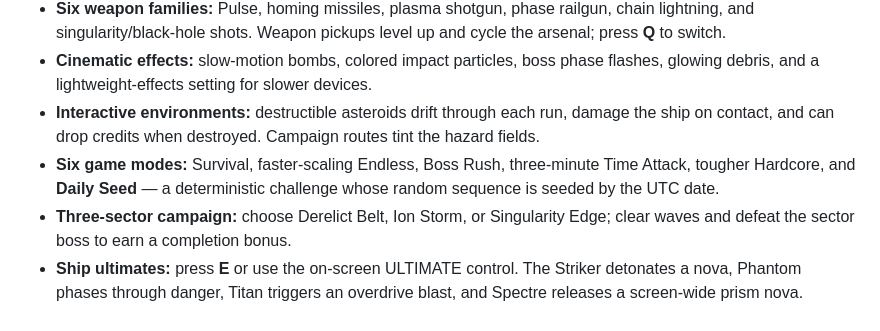
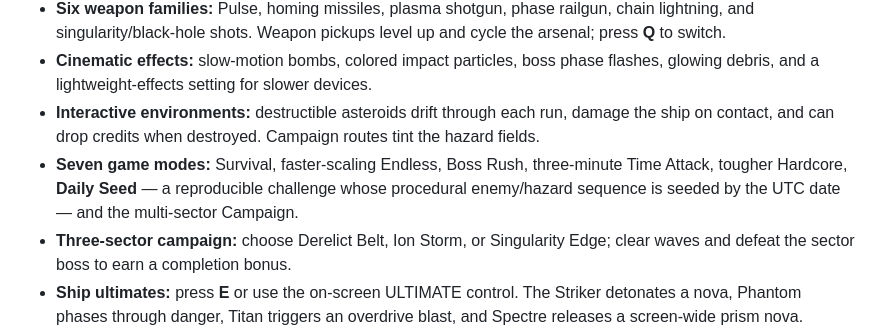
Before and after one commit to shreebalaji767/SPACE, a Markdown page: README.md, the part around the change. Drawn GitHub-style.

Commit message:
Clarify seven available game modes in README

```diff
--- a/README.md
+++ b/README.md
@@ -11,7 +11,7 @@ A free, browser-based neon cyberpunk space-survival arcade game. Pilot a ship th
 - **Six weapon families:** Pulse, homing missiles, plasma shotgun, phase railgun, chain lightning, and singularity/black-hole shots. Weapon pickups level up and cycle the arsenal; press **Q** to switch.
 - **Cinematic effects:** slow-motion bombs, colored impact particles, boss phase flashes, glowing debris, and a lightweight-effects setting for slower devices.
 - **Interactive environments:** destructible asteroids drift through each run, damage the ship on contact, and can drop credits when destroyed. Campaign routes tint the hazard fields.
-- **Six game modes:** Survival, faster-scaling Endless, Boss Rush, three-minute Time Attack, tougher Hardcore, and **Daily Seed** — a deterministic challenge whose random sequence is seeded by the UTC date.
+- **Seven game modes:** Survival, faster-scaling Endless, Boss Rush, three-minute Time Attack, tougher Hardcore, **Daily Seed** — a reproducible challenge whose procedural enemy/hazard sequence is seeded by the UTC date — and the multi-sector Campaign.
 - **Three-sector campaign:** choose Derelict Belt, Ion Storm, or Singularity Edge; clear waves and defeat the sector boss to earn a completion bonus.
 - **Ship ultimates:** press **E** or use the on-screen ULTIMATE control. The Striker detonates a nova, Phantom phases through danger, Titan triggers an overdrive blast, and Spectre releases a screen-wide prism nova.
 - **Build variety:** weapon damage, rapid fire, engine, hull, critical/multi-shot, salvage magnet, phase-piercing shots, shield charges, stronger bombs, hull regeneration, and side-cannon drones.
```
